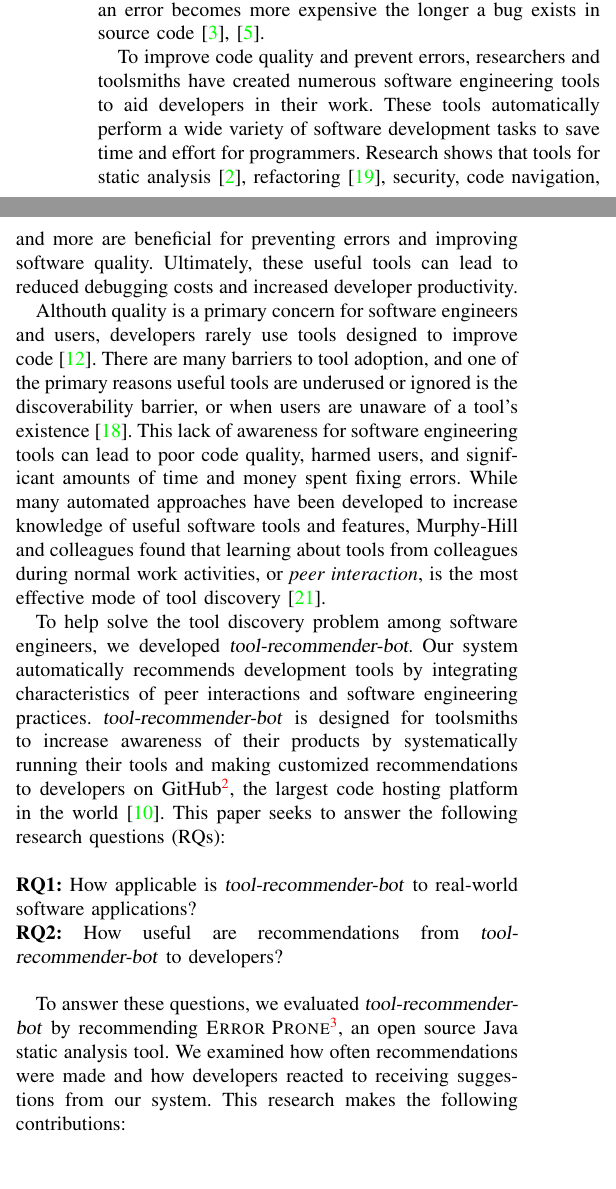
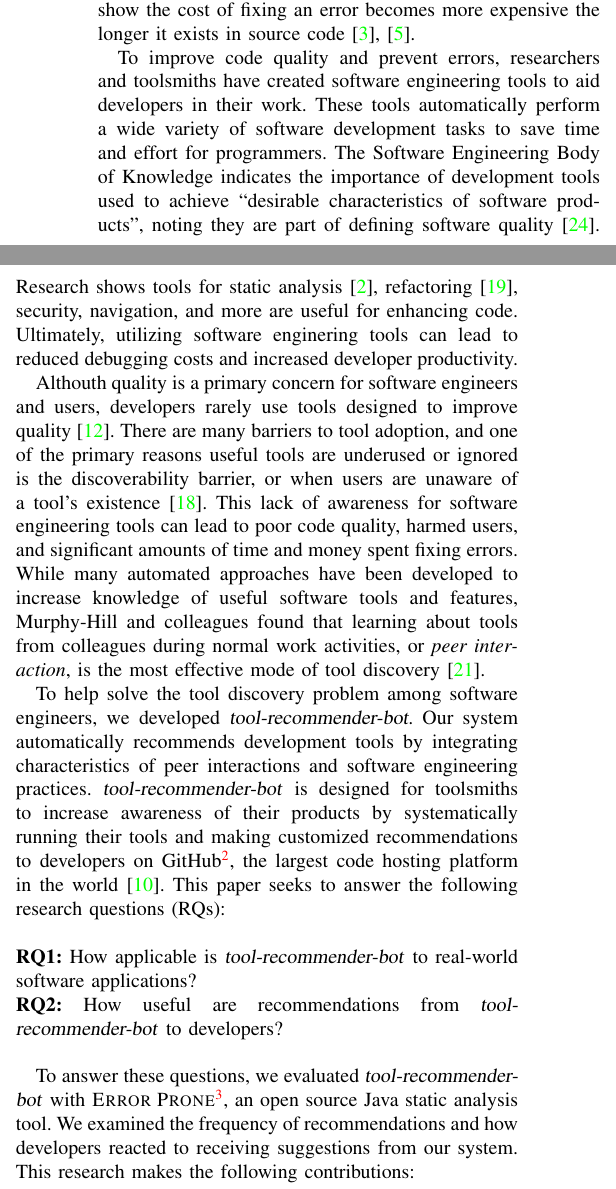
Before and after one commit to chbrown13/tool-recommender-bot, a LaTeX paper (paper/paper.tex): two parts of the columns of page 1 of 6, joined at a grey line, cut so that both start at the same text, the shorter picture padded with empty space. Compiled offline with pdfLaTeX; a missing font is replaced by an installed copy or a similar font; a LaTeX package or settings file that is missing is left out.

Commit message:
Intro done (don't change until comments)

```diff
--- a/paper/paper.tex
+++ b/paper/paper.tex
@@ -48,9 +48,9 @@ Software is becoming more and more prevalent throughout our society. To keep up
 
-The 2017 Software Fail Watch by Tricentis, a software testing company, discovered that software failures impacted approximaltely half of the world's population (3.7 billion users) and caused \$1.7 trillion in financial losses.\footnote{https://www.tricentis.com/software-fail-watch/} Additionally, the process of finding and fixing bugs in code, or debugging, is becoming increasingly time-consuming and costly.  A study by the National Institute of Standards and Technology reported that software engineers spend 70-80\% of their time debugging at work, and one error takes an average of 17.4 hours to debug~\cite{NIST}. Studies also show the cost of fixing an error becomes more expensive the longer a bug exists in source code~\cite{SEEconomics, SoftwareAssuranceSDLC}.
+The Software Fail Watch by Tricentis discovered that software failures impacted approximaltely half of the world's population (3.7 billion users) and caused \$1.7 trillion in financial losses in 2017.\footnote{https://www.tricentis.com/software-fail-watch/} Additionally, the process of finding and fixing bugs in code, or debugging, is becoming increasingly time-consuming and costly.  A study by the National Institute of Standards and Technology reported that software engineers spend 70-80\% of their time debugging at work, and one error takes an average of 17.4 hours to debug~\cite{NIST}. Studies also show the cost of fixing an error becomes more expensive the longer it exists in source code~\cite{SEEconomics, SoftwareAssuranceSDLC}.
 
-To improve code quality and prevent errors, researchers and toolsmiths have created numerous software engineering tools to aid developers in their work. These tools automatically perform a wide variety of software development tasks to save time and effort for programmers. Research shows that tools for static analysis~\cite{UsingStaticAnalysis}, refactoring~\cite{Murphy-HillFitness}, security, code navigation, and more are beneficial for preventing errors and improving software quality. Ultimately, these useful tools can lead to reduced debugging costs and increased developer productivity.
+To improve code quality and prevent errors, researchers and toolsmiths have created software engineering tools to aid developers in their work. These tools automatically perform a wide variety of software development tasks to save time and effort for programmers. The Software Engineering Body of Knowledge indicates the importance of development tools used to achieve ``desirable characteristics of software products'', noting they are part of defining software quality~\cite{SWEBOK}. Research shows tools for static analysis~\cite{UsingStaticAnalysis}, refactoring~\cite{Murphy-HillFitness}, security, navigation, and more are useful for enhancing code. Ultimately, utilizing software enginering tools can lead to reduced debugging costs and increased developer productivity.
 
-Althouth quality is a primary concern for software engineers and users, developers rarely use tools designed to improve code~\cite{Johnson2013Why}. There are many barriers to tool adoption, and one of the primary reasons useful tools are underused or ignored is the discoverability barrier, or when users are unaware of a tool's existence~\cite{Murphy-HillScreencastingDiscovery}. This lack of awareness for software engineering tools can lead to poor code quality, harmed users, and significant amounts of time and money spent fixing errors. While many automated approaches have been developed to increase knowledge of useful software tools and features, Murphy-Hill and colleagues found that learning about tools from colleagues during normal work activities, or \textit{peer interaction}, is the most effective mode of tool discovery~\cite{MurphyHill2011PeerInteraction}.
+Althouth quality is a primary concern for software engineers and users, developers rarely use tools designed to improve quality~\cite{Johnson2013Why}. There are many barriers to tool adoption, and one of the primary reasons useful tools are underused or ignored is the discoverability barrier, or when users are unaware of a tool's existence~\cite{Murphy-HillScreencastingDiscovery}. This lack of awareness for software engineering tools can lead to poor code quality, harmed users, and significant amounts of time and money spent fixing errors. While many automated approaches have been developed to increase knowledge of useful software tools and features, Murphy-Hill and colleagues found that learning about tools from colleagues during normal work activities, or \textit{peer interaction}, is the most effective mode of tool discovery~\cite{MurphyHill2011PeerInteraction}.
 
 To help solve the tool discovery problem among software engineers, we developed \tool. Our system automatically recommends development tools by integrating characteristics of peer interactions and software engineering practices. \tool~is designed for toolsmiths to increase awareness of their products by systematically running their tools and making customized recommendations to developers on GitHub\footnote{https://github.com}, the largest code hosting platform in the world~\cite{GousiosGitHub}. This paper seeks to answer the following research questions (RQs): \\
 
@@ -58,7 +58,7 @@ To help solve the tool discovery problem among software engineers, we developed
 \textbf{RQ1:} How applicable is \tool~to real-world software applications?  \\
 \textbf{RQ2:} How useful are recommendations from \tool~to developers?  \\
 
-To answer these questions, we evaluated \tool~by recommending \textsc{Error Prone}\footnote{http://errorprone.info}, an open source Java static analysis tool. We examined how often recommendations were made and how developers reacted to receiving suggestions from our system. This research makes the following contributions:
+To answer these questions, we evaluated \tool~with \textsc{Error Prone}\footnote{http://errorprone.info}, an open source Java static analysis tool. We examined the frequency of recommendations and how developers reacted to receiving suggestions from our system. This research makes the following contributions:
 
 \begin{itemize}
  \item a novel system for researchers to recommend software engineering tools on GitHub, and
```
Also changed, not shown: paper/paper.bib (+10 -0 lines), paper/paper.pdf, paper/paper.tex (2 more changed lines).
